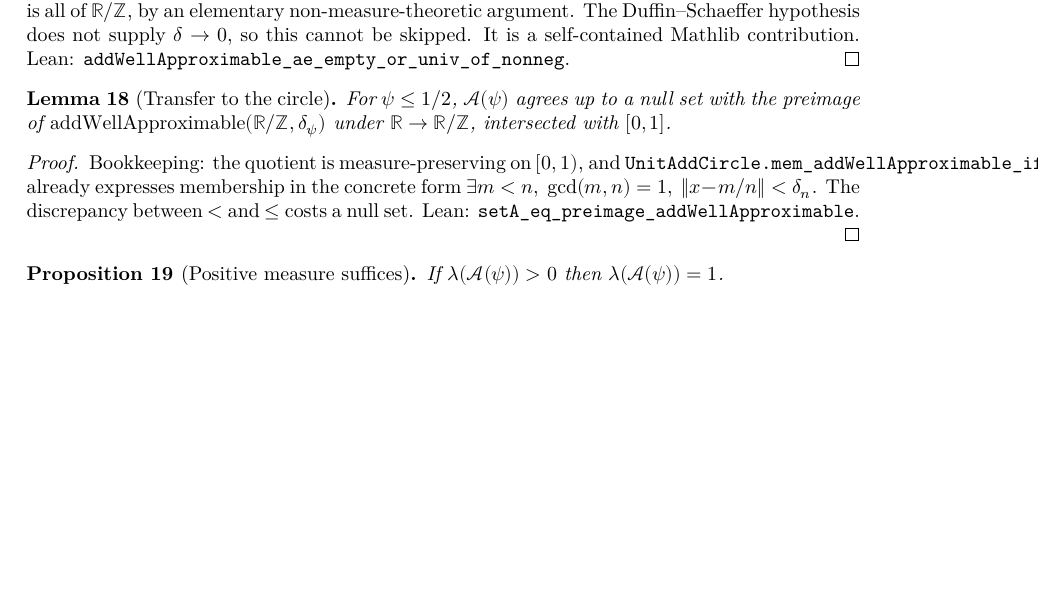
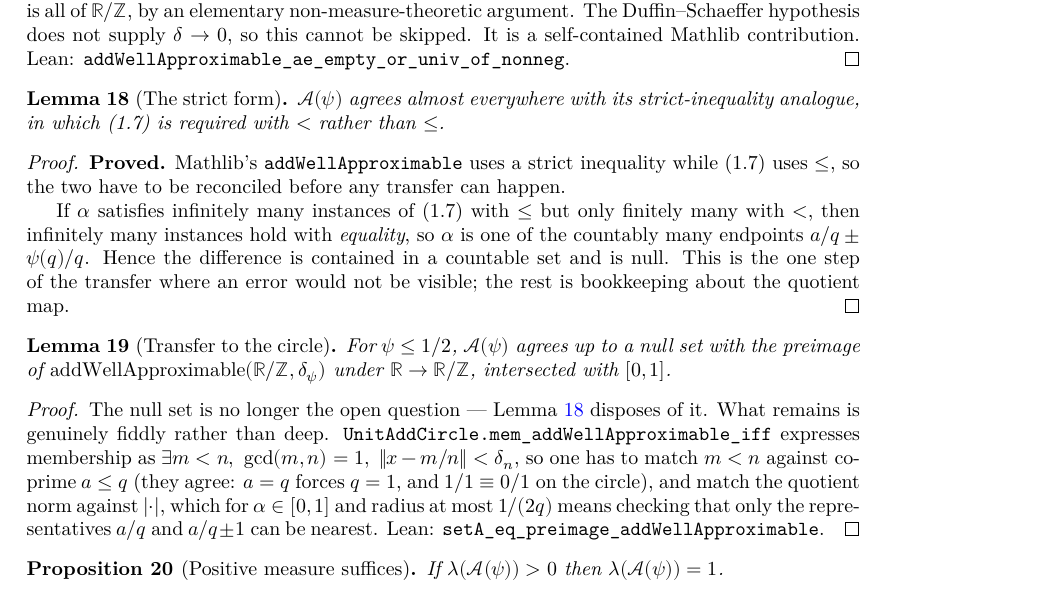
Before and after one commit to korbonits/duffin-schaeffer-blueprint, a LaTeX thesis (blueprint/src/print.tex, which reads blueprint/src/content.tex): part of page 8 of 16 before the commit and part of page 8 of 17 after it, cut so that both start at the same text, the shorter picture padded with empty space. Compiled offline with XeLaTeX.

Commit message:
Dispose of the strict-versus-nonstrict gap in the Gallagher transfer
Mathlib's addWellApproximable requires ||x - m/n|| < delta n, while (1.7) and
hence setA use <=. The two have to be reconciled before any transfer can
happen, and this is the one step of that transfer where a mistake would not be
visible -- the rest is bookkeeping about the quotient map.

setA_ae_eq_setAStrict: if alpha satisfies infinitely many instances of (1.7)
with <= but only finitely many with <, then infinitely many hold with
equality, so alpha is one of the countably many endpoints a/q +- psi(q)/q.
The difference is therefore contained in a countable set and is null.

Adds ApproximatesStrict, setAStrict, endpoints, and the containment
setA \ setAStrict subset endpoints.

What is left of the transfer is now stated precisely in the docstring: match
m < n against coprime a <= q (they agree, since a = q forces q = 1 and
1/1 = 0/1 on the circle), and match the quotient norm against absolute value,
which for alpha in [0,1] and radius at most 1/(2q) means checking that only
the representatives a/q and a/q +- 1 can be nearest.

lake build clean, no warnings; check_axioms.py covers 29 declarations;
blueprint pdf/web/checkdecls pass.

Co-Authored-By: Claude Opus 5 (1M context) <noreply@anthropic.com>
Claude-Session: https://claude.ai/code/session_01L5b6JqmzsUYHWc573wf6on

```diff
--- a/blueprint/src/content.tex
+++ b/blueprint/src/content.tex
@@ -360,21 +360,46 @@ own source, and closing it is a contribution to Mathlib independent of this proj
   contribution. Lean: \texttt{addWellApproximable\_ae\_empty\_or\_univ\_of\_nonneg}.
 \end{proof}
 
+\begin{lemma}[The strict form]
+  \label{lem:strict}
+  \lean{DuffinSchaeffer.setA_ae_eq_setAStrict}
+  \leanok
+  \uses{def:seta}
+  $\A(\ps)$ agrees almost everywhere with its strict-inequality analogue, in which (1.7)
+  is required with $<$ rather than $\leq$.
+\end{lemma}
+
+\begin{proof}
+  \leanok
+  \textbf{Proved.} Mathlib's \texttt{addWellApproximable} uses a strict inequality while
+  (1.7) uses $\leq$, so the two have to be reconciled before any transfer can happen.
+
+  If $\alpha$ satisfies infinitely many instances of (1.7) with $\leq$ but only finitely
+  many with $<$, then infinitely many instances hold with \emph{equality}, so $\alpha$ is
+  one of the countably many endpoints $a/q \pm \ps(q)/q$. Hence the difference is
+  contained in a countable set and is null. This is the one step of the transfer where an
+  error would not be visible; the rest is bookkeeping about the quotient map.
+\end{proof}
+
 \begin{lemma}[Transfer to the circle]
   \label{lem:transfer}
   \notready
-  \uses{def:seta, def:distseq}
+  \uses{def:seta, def:distseq, lem:strict}
   For $\ps \leq 1/2$, $\A(\ps)$ agrees up to a null set with the preimage of
   $\mathrm{addWellApproximable}(\R/\Z, \delta_\ps)$ under $\R \to \R/\Z$,
   intersected with $[0,1]$.
 \end{lemma}
 
 \begin{proof}
-  Bookkeeping: the quotient is measure-preserving on $[0,1)$, and
-  \texttt{UnitAddCircle.mem\_addWellApproximable\_iff} already expresses membership in
-  the concrete form $\exists m < n,\ \gcd(m,n) = 1,\ \|x - m/n\| < \delta_n$. The
-  discrepancy between $<$ and $\leq$ costs a null set. Lean:
-  \texttt{setA\_eq\_preimage\_addWellApproximable}.
+  The null set is no longer the open question --- Lemma \ref{lem:strict} disposes of it.
+  What remains is genuinely fiddly rather than deep.
+  \texttt{UnitAddCircle.mem\_addWellApproximable\_iff} expresses membership as
+  $\exists m < n,\ \gcd(m,n) = 1,\ \|x - m/n\| < \delta_n$, so one has to match $m < n$
+  against coprime $a \leq q$ (they agree: $a = q$ forces $q = 1$, and $1/1 \equiv 0/1$ on
+  the circle), and match the quotient norm against $|\cdot|$, which for
+  $\alpha \in [0,1]$ and radius at most $1/(2q)$ means checking that only the
+  representatives $a/q$ and $a/q \pm 1$ can be nearest.
+  Lean: \texttt{setA\_eq\_preimage\_addWellApproximable}.
 \end{proof}
 
 \begin{proposition}[Positive measure suffices]
```
Also changed, not shown: 1 other file.
